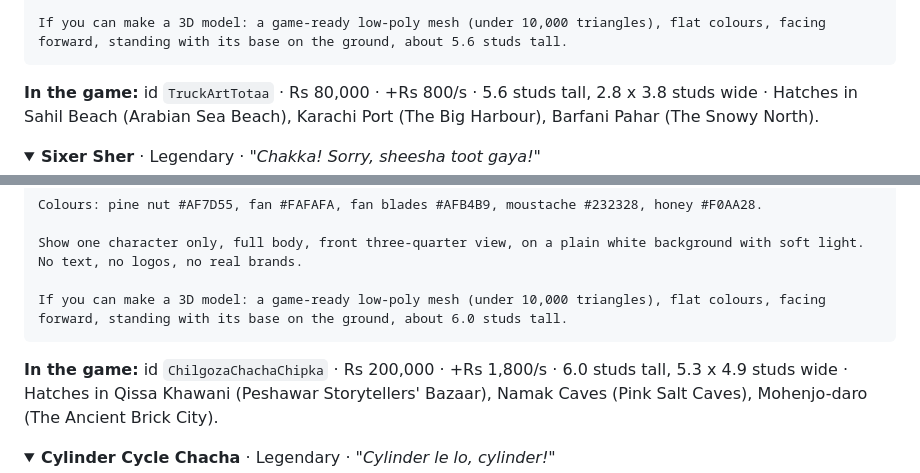
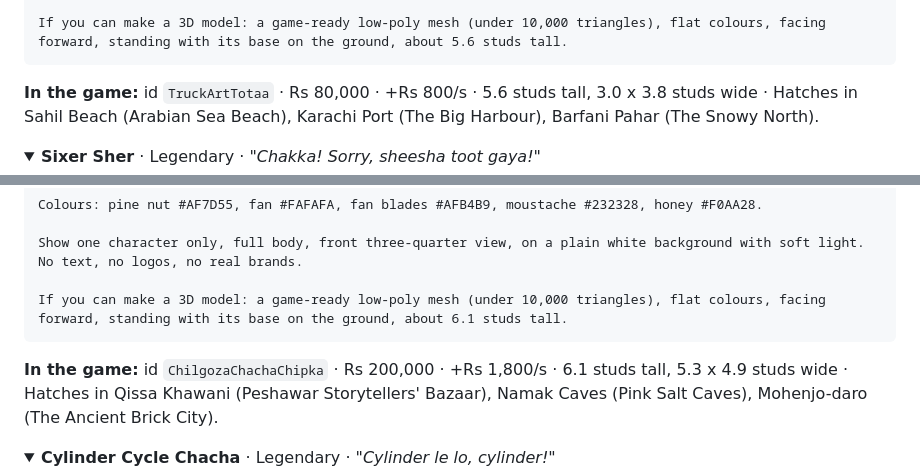
Before and after one commit to Abdullah-0515/Chai-Chaos, a Markdown page: README.md, 2 parts joined by grey strips. GitHub-like rendering; folded sections open.

````diff
--- a/README.md
+++ b/README.md
@@ -1316,7 +1316,7 @@ Show one character only, full body, front three-quarter view, on a plain white b
 If you can make a 3D model: a game-ready low-poly mesh (under 10,000 triangles), flat colours, facing forward, standing with its base on the ground, about 5.6 studs tall.
 ```
 
-**In the game:** id `TruckArtTotaa` · Rs 80,000 · +Rs 800/s · 5.6 studs tall, 2.8 x 3.8 studs wide · Hatches in Sahil Beach (Arabian Sea Beach), Karachi Port (The Big Harbour), Barfani Pahar (The Snowy North).
+**In the game:** id `TruckArtTotaa` · Rs 80,000 · +Rs 800/s · 5.6 studs tall, 3.0 x 3.8 studs wide · Hatches in Sahil Beach (Arabian Sea Beach), Karachi Port (The Big Harbour), Barfani Pahar (The Snowy North).
 
 </details>
 
@@ -1384,10 +1384,10 @@ Colours: pine nut #AF7D55, fan #FAFAFA, fan blades #AFB4B9, moustache #232328, h
 
 Show one character only, full body, front three-quarter view, on a plain white background with soft light. No text, no logos, no real brands.
 
-If you can make a 3D model: a game-ready low-poly mesh (under 10,000 triangles), flat colours, facing forward, standing with its base on the ground, about 6.0 studs tall.
-```
-
-**In the game:** id `ChilgozaChachaChipka` · Rs 200,000 · +Rs 1,800/s · 6.0 studs tall, 5.3 x 4.9 studs wide · Hatches in Qissa Khawani (Peshawar Storytellers' Bazaar), Namak Caves (Pink Salt Caves), Mohenjo-daro (The Ancient Brick City).
+If you can make a 3D model: a game-ready low-poly mesh (under 10,000 triangles), flat colours, facing forward, standing with its base on the ground, about 6.1 studs tall.
+```
+
+**In the game:** id `ChilgozaChachaChipka` · Rs 200,000 · +Rs 1,800/s · 6.1 studs tall, 5.3 x 4.9 studs wide · Hatches in Qissa Khawani (Peshawar Storytellers' Bazaar), Namak Caves (Pink Salt Caves), Mohenjo-daro (The Ancient Brick City).
 
 </details>
 
````
Also changed, not shown: docs/models/ChilgozaChachaChipka.jpg (added), docs/models/CylinderCycleChacha.jpg (added), docs/models/MelaMaharaja.jpg (added), docs/models/SixerSher.jpg, docs/models/TruckArtTotaa.jpg (added), 6 other files.
